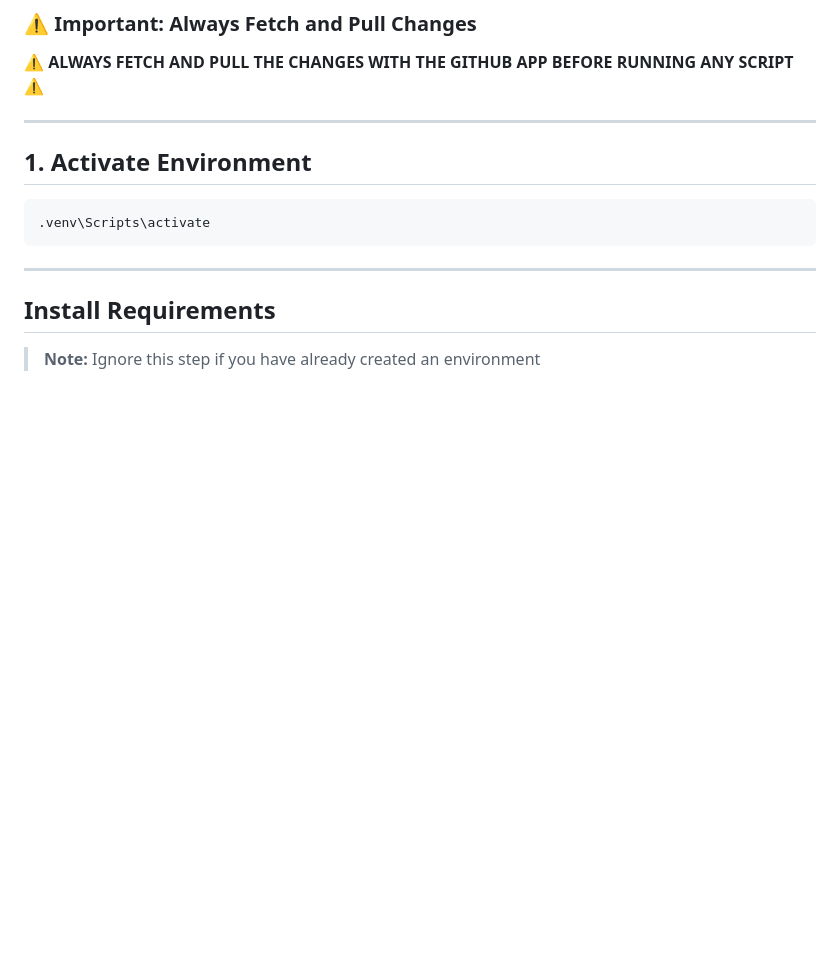
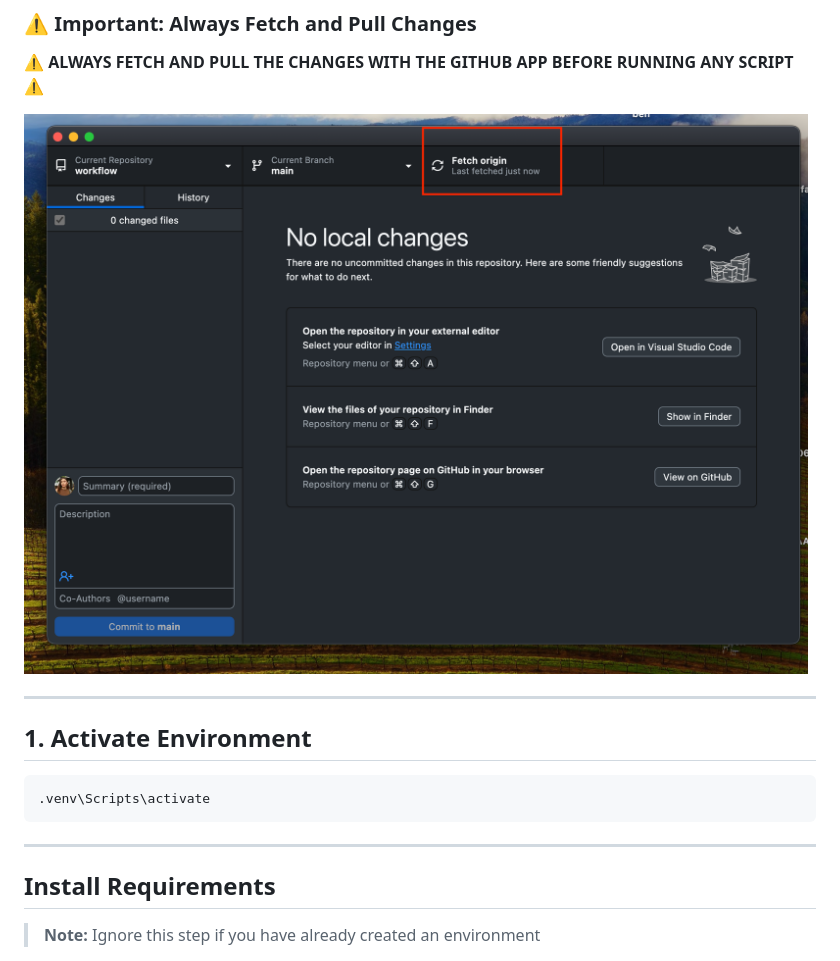
Before and after one commit to camelo-cruz/workflow, a Markdown page: readme.md, the part around the change. GitHub-like rendering; blank space fills up the shorter version.

```diff
--- a/readme.md
+++ b/readme.md
@@ -97,6 +97,8 @@ python -m venv .venv
 
 **⚠️ ALWAYS FETCH AND PULL THE CHANGES WITH THE GITHUB APP BEFORE RUNNING ANY SCRIPT ⚠️**
 
+![fetch](images/fetch.png "fetch")
+
 ---
 
 ## 1. Activate Environment
```
